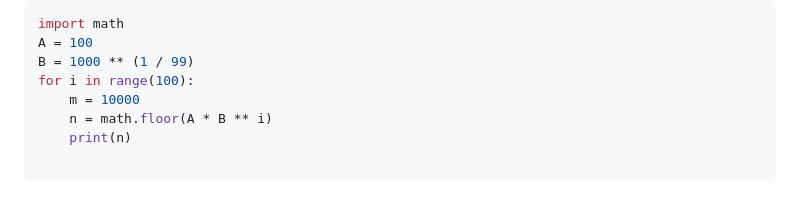
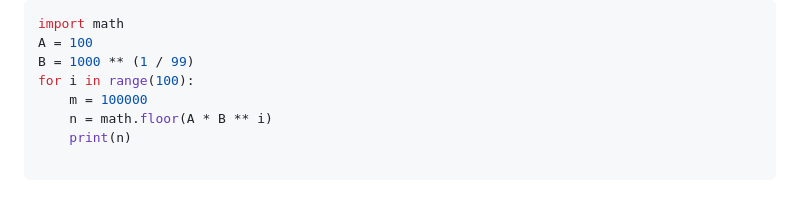
Before and after one commit to Seagull2004/analisi_empirica_algoritmi_di_ordinamento, a Markdown page: README.md, the part around the change. Rendered like a GitHub page.

```diff
--- a/README.md
+++ b/README.md
@@ -62,7 +62,7 @@ import math
 A = 100
 B = 1000 ** (1 / 99)
 for i in range(100):
-    m = 10000
+    m = 100000
     n = math.floor(A * B ** i)
     print(n)
 
```
